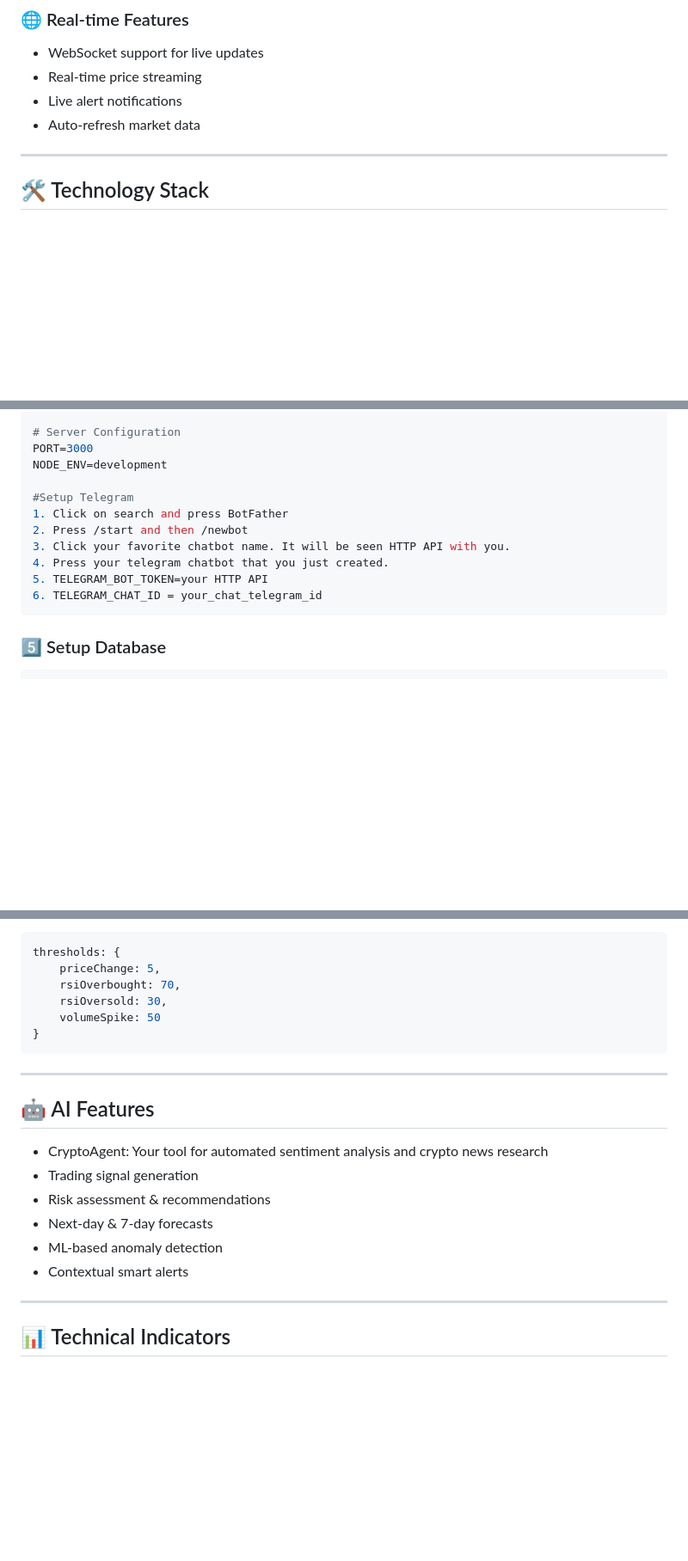
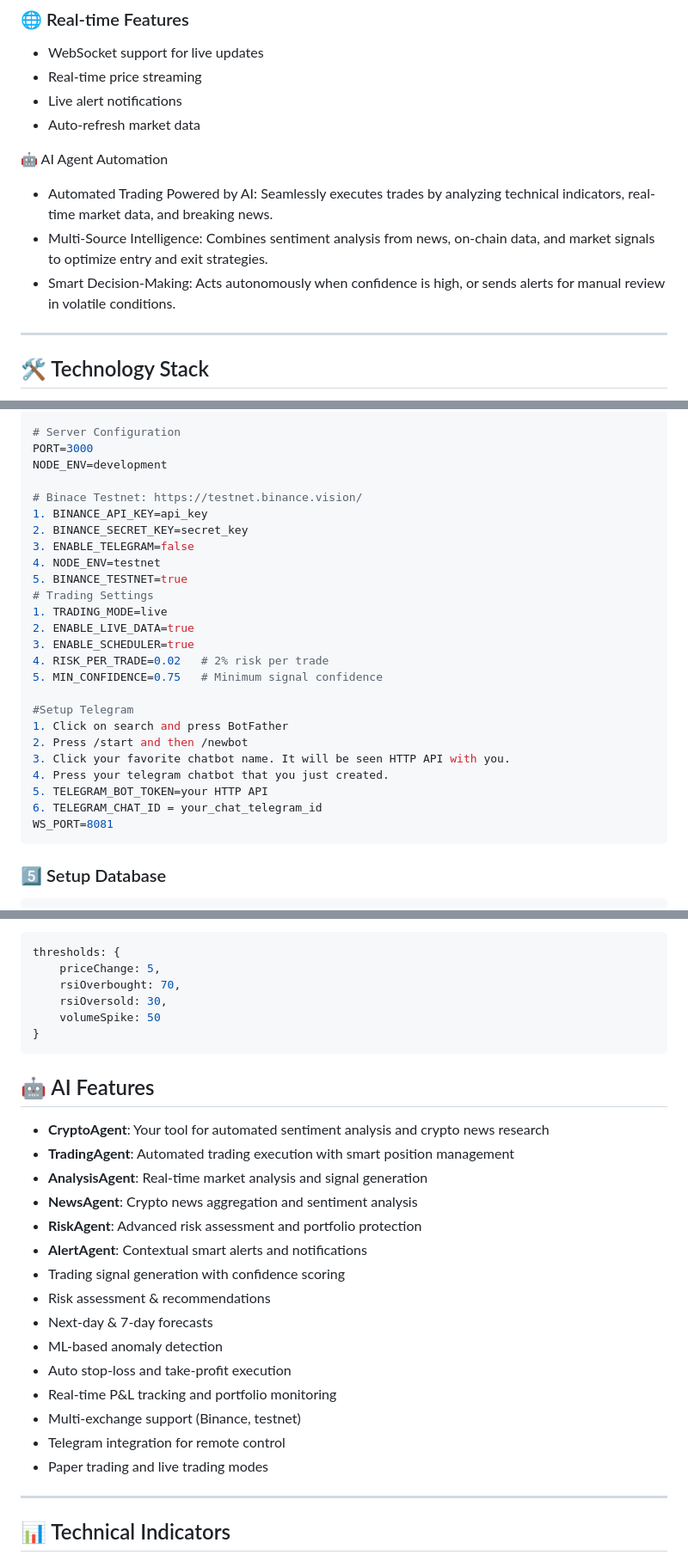
Before and after one commit to tai03102004/DeFAI-BE, a Markdown page: README.md, 3 parts joined by grey strips. Shown: that part at 86% size. Rendered like a GitHub page; blank space fills up the shorter version.

````diff
--- a/README.md
+++ b/README.md
@@ -49,6 +49,12 @@ A comprehensive cryptocurrency analysis platform powered by AI, machine learning
 - Live alert notifications
 - Auto-refresh market data
 
+🤖 AI Agent Automation
+
+- Automated Trading Powered by AI: Seamlessly executes trades by analyzing technical indicators, real-time market data, and breaking news.
+- Multi-Source Intelligence: Combines sentiment analysis from news, on-chain data, and market signals to optimize entry and exit strategies.
+- Smart Decision-Making: Acts autonomously when confidence is high, or sends alerts for manual review in volatile conditions.
+
 ---
 
 ## 🛠 Technology Stack
@@ -132,6 +138,19 @@ SERPER_API_KEY=your_serper_api_key
 PORT=3000
 NODE_ENV=development
 
+# Binace Testnet: https://testnet.binance.vision/
+1. BINANCE_API_KEY=api_key
+2. BINANCE_SECRET_KEY=secret_key
+3. ENABLE_TELEGRAM=false
+4. NODE_ENV=testnet
+5. BINANCE_TESTNET=true
+# Trading Settings
+1. TRADING_MODE=live
+2. ENABLE_LIVE_DATA=true
+3. ENABLE_SCHEDULER=true
+4. RISK_PER_TRADE=0.02   # 2% risk per trade
+5. MIN_CONFIDENCE=0.75   # Minimum signal confidence
+
 #Setup Telegram
 1. Click on search and press BotFather
 2. Press /start and then /newbot
@@ -139,6 +158,7 @@ NODE_ENV=development
 4. Press your telegram chatbot that you just created.
 5. TELEGRAM_BOT_TOKEN=your HTTP API
 6. TELEGRAM_CHAT_ID = your_chat_telegram_id
+WS_PORT=8081
 ```
 
 ### 5️⃣ Setup Database
@@ -289,16 +272,23 @@ thresholds: {
 }
 ```
 
----
-
 ## 🤖 AI Features
 
-- CryptoAgent: Your tool for automated sentiment analysis and crypto news research
-- Trading signal generation
+- **CryptoAgent**: Your tool for automated sentiment analysis and crypto news research
+- **TradingAgent**: Automated trading execution with smart position management
+- **AnalysisAgent**: Real-time market analysis and signal generation
+- **NewsAgent**: Crypto news aggregation and sentiment analysis
+- **RiskAgent**: Advanced risk assessment and portfolio protection
+- **AlertAgent**: Contextual smart alerts and notifications
+- Trading signal generation with confidence scoring
 - Risk assessment & recommendations
 - Next-day & 7-day forecasts
 - ML-based anomaly detection
-- Contextual smart alerts
+- Auto stop-loss and take-profit execution
+- Real-time P&L tracking and portfolio monitoring
+- Multi-exchange support (Binance, testnet)
+- Telegram integration for remote control
+- Paper trading and live trading modes
 
 ---
 
````
Also changed, not shown: other parts of README.md (+17 -48 lines).
